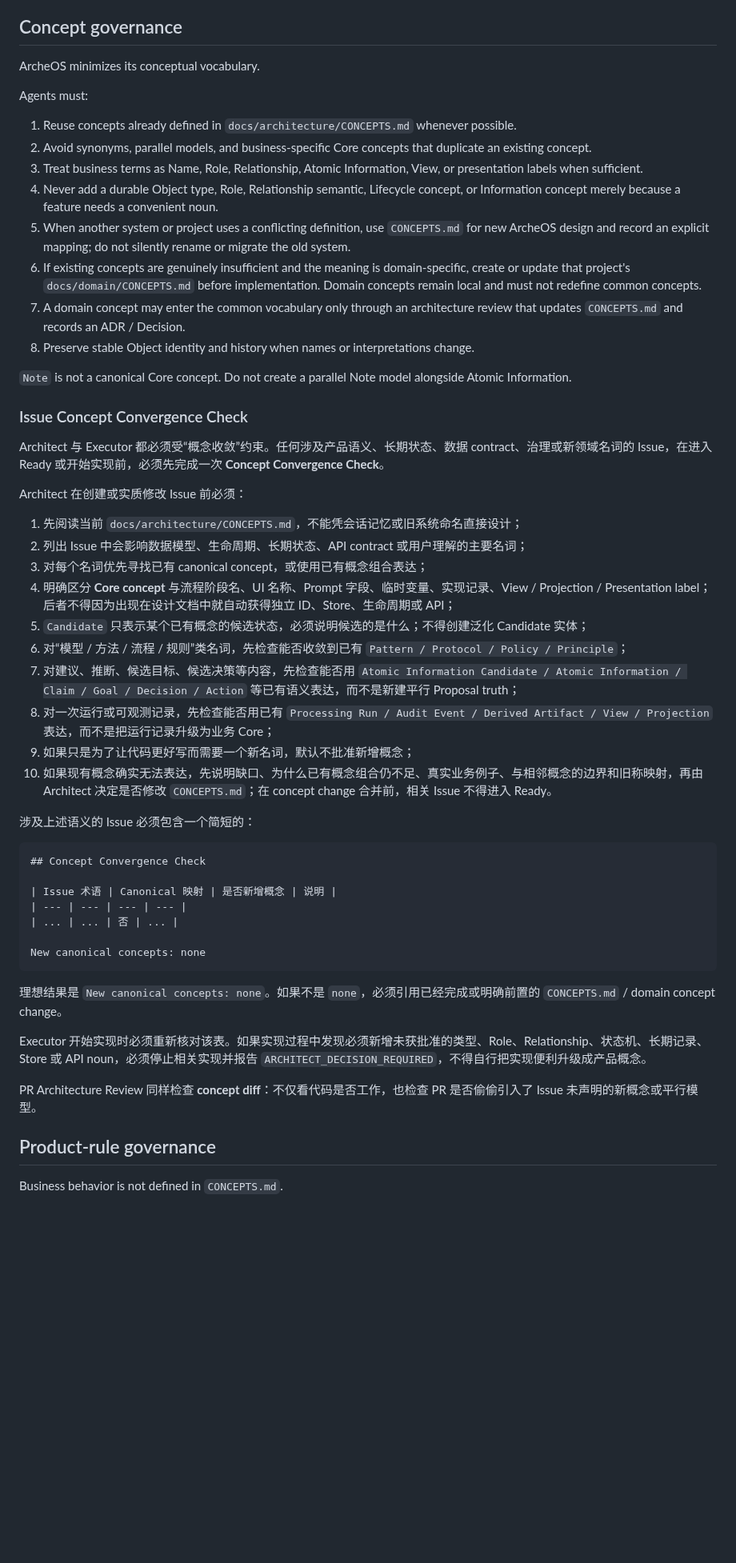
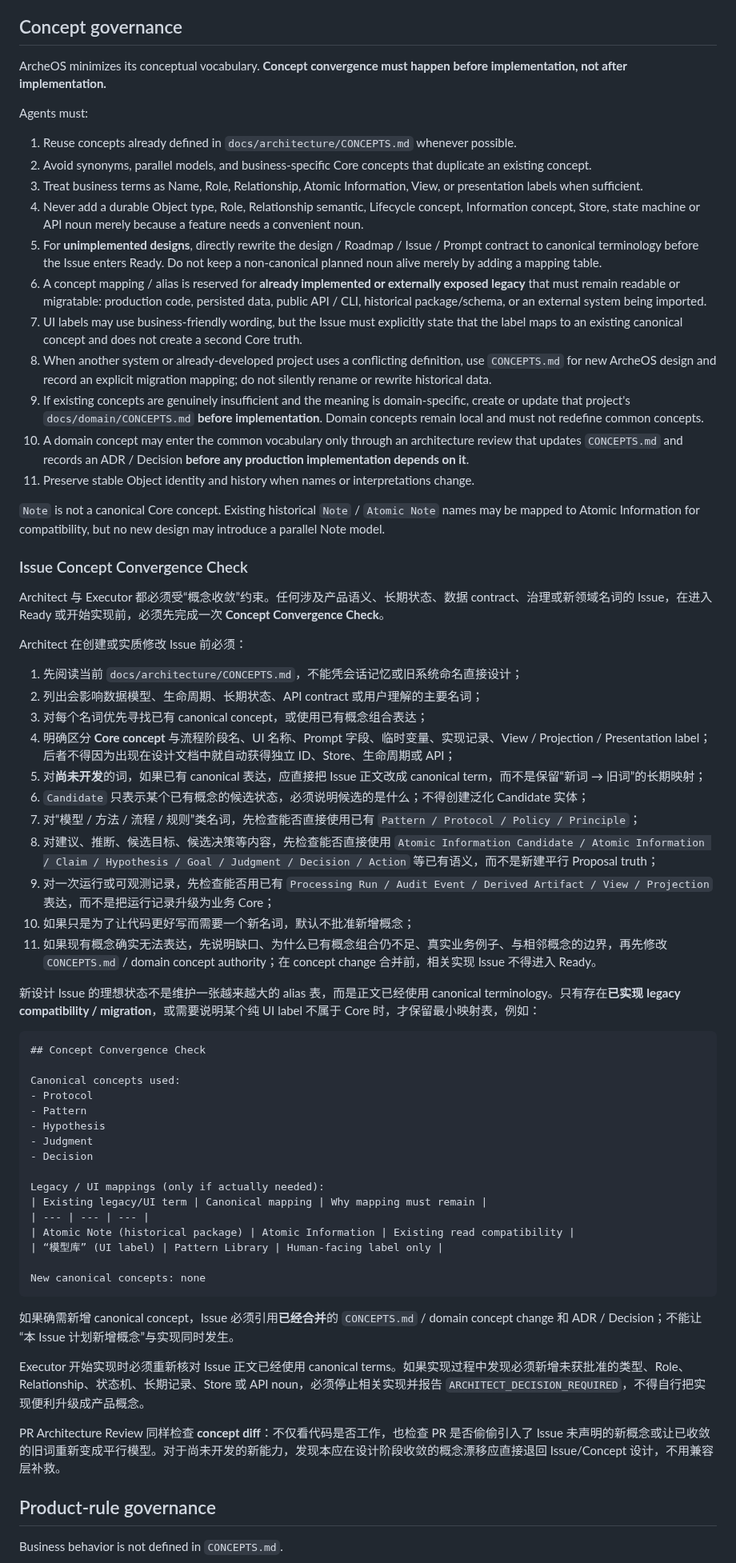
Before and after one commit to leevi2010-cursor/ArcheOS, a Markdown page: AGENTS.md, the part around one of its changes. Shown at 80% size. Rendered like a GitHub page; blank space fills up the shorter version.

Commit message:
docs: 强化开发前概念收敛规则

````diff
--- a/AGENTS.md
+++ b/AGENTS.md
@@ -192,20 +192,23 @@ Ordinary engineering choices inside approved scope do not need product-owner app
 
 ## Concept governance
 
-ArcheOS minimizes its conceptual vocabulary.
+ArcheOS minimizes its conceptual vocabulary. **Concept convergence must happen before implementation, not after implementation.**
 
 Agents must:
 
 1. Reuse concepts already defined in `docs/architecture/CONCEPTS.md` whenever possible.
 2. Avoid synonyms, parallel models, and business-specific Core concepts that duplicate an existing concept.
 3. Treat business terms as Name, Role, Relationship, Atomic Information, View, or presentation labels when sufficient.
-4. Never add a durable Object type, Role, Relationship semantic, Lifecycle concept, or Information concept merely because a feature needs a convenient noun.
-5. When another system or project uses a conflicting definition, use `CONCEPTS.md` for new ArcheOS design and record an explicit mapping; do not silently rename or migrate the old system.
-6. If existing concepts are genuinely insufficient and the meaning is domain-specific, create or update that project's `docs/domain/CONCEPTS.md` before implementation. Domain concepts remain local and must not redefine common concepts.
-7. A domain concept may enter the common vocabulary only through an architecture review that updates `CONCEPTS.md` and records an ADR / Decision.
-8. Preserve stable Object identity and history when names or interpretations change.
+4. Never add a durable Object type, Role, Relationship semantic, Lifecycle concept, Information concept, Store, state machine or API noun merely because a feature needs a convenient noun.
+5. For **unimplemented designs**, directly rewrite the design / Roadmap / Issue / Prompt contract to canonical terminology before the Issue enters Ready. Do not keep a non-canonical planned noun alive merely by adding a mapping table.
+6. A concept mapping / alias is reserved for **already implemented or externally exposed legacy** that must remain readable or migratable: production code, persisted data, public API / CLI, historical package/schema, or an external system being imported.
+7. UI labels may use business-friendly wording, but the Issue must explicitly state that the label maps to an existing canonical concept and does not create a second Core truth.
+8. When another system or already-developed project uses a conflicting definition, use `CONCEPTS.md` for new ArcheOS design and record an explicit migration mapping; do not silently rename or rewrite historical data.
+9. If existing concepts are genuinely insufficient and the meaning is domain-specific, create or update that project's `docs/domain/CONCEPTS.md` **before implementation**. Domain concepts remain local and must not redefine common concepts.
+10. A domain concept may enter the common vocabulary only through an architecture review that updates `CONCEPTS.md` and records an ADR / Decision **before any production implementation depends on it**.
+11. Preserve stable Object identity and history when names or interpretations change.
 
-`Note` is not a canonical Core concept. Do not create a parallel Note model alongside Atomic Information.
+`Note` is not a canonical Core concept. Existing historical `Note` / `Atomic Note` names may be mapped to Atomic Information for compatibility, but no new design may introduce a parallel Note model.
 
 ### Issue Concept Convergence Check
 
@@ -214,33 +217,43 @@ Architect 与 Executor 都必须受“概念收敛”约束。任何涉及产品
 Architect 在创建或实质修改 Issue 前必须：
 
 1. 先阅读当前 `docs/architecture/CONCEPTS.md`，不能凭会话记忆或旧系统命名直接设计；
-2. 列出 Issue 中会影响数据模型、生命周期、长期状态、API contract 或用户理解的主要名词；
+2. 列出会影响数据模型、生命周期、长期状态、API contract 或用户理解的主要名词；
 3. 对每个名词优先寻找已有 canonical concept，或使用已有概念组合表达；
 4. 明确区分 **Core concept** 与流程阶段名、UI 名称、Prompt 字段、临时变量、实现记录、View / Projection / Presentation label；后者不得因为出现在设计文档中就自动获得独立 ID、Store、生命周期或 API；
-5. `Candidate` 只表示某个已有概念的候选状态，必须说明候选的是什么；不得创建泛化 Candidate 实体；
-6. 对“模型 / 方法 / 流程 / 规则”类名词，先检查能否收敛到已有 `Pattern / Protocol / Policy / Principle`；
-7. 对建议、推断、候选目标、候选决策等内容，先检查能否用 `Atomic Information Candidate / Atomic Information / Claim / Goal / Decision / Action` 等已有语义表达，而不是新建平行 Proposal truth；
-8. 对一次运行或可观测记录，先检查能否用已有 `Processing Run / Audit Event / Derived Artifact / View / Projection` 表达，而不是把运行记录升级为业务 Core；
-9. 如果只是为了让代码更好写而需要一个新名词，默认不批准新增概念；
-10. 如果现有概念确实无法表达，先说明缺口、为什么已有概念组合仍不足、真实业务例子、与相邻概念的边界和旧称映射，再由 Architect 决定是否修改 `CONCEPTS.md`；在 concept change 合并前，相关 Issue 不得进入 Ready。
+5. 对**尚未开发**的词，如果已有 canonical 表达，应直接把 Issue 正文改成 canonical term，而不是保留“新词 → 旧词”的长期映射；
+6. `Candidate` 只表示某个已有概念的候选状态，必须说明候选的是什么；不得创建泛化 Candidate 实体；
+7. 对“模型 / 方法 / 流程 / 规则”类名词，先检查能否直接使用已有 `Pattern / Protocol / Policy / Principle`；
+8. 对建议、推断、候选目标、候选决策等内容，先检查能否直接使用 `Atomic Information Candidate / Atomic Information / Claim / Hypothesis / Goal / Judgment / Decision / Action` 等已有语义，而不是新建平行 Proposal truth；
+9. 对一次运行或可观测记录，先检查能否用已有 `Processing Run / Audit Event / Derived Artifact / View / Projection` 表达，而不是把运行记录升级为业务 Core；
+10. 如果只是为了让代码更好写而需要一个新名词，默认不批准新增概念；
+11. 如果现有概念确实无法表达，先说明缺口、为什么已有概念组合仍不足、真实业务例子、与相邻概念的边界，再先修改 `CONCEPTS.md` / domain concept authority；在 concept change 合并前，相关实现 Issue 不得进入 Ready。
 
-涉及上述语义的 Issue 必须包含一个简短的：
+新设计 Issue 的理想状态不是维护一张越来越大的 alias 表，而是正文已经使用 canonical terminology。只有存在**已实现 legacy compatibility / migration**，或需要说明某个纯 UI label 不属于 Core 时，才保留最小映射表，例如：
 
 ```markdown
 ## Concept Convergence Check
 
-| Issue 术语 | Canonical 映射 | 是否新增概念 | 说明 |
-| --- | --- | --- | --- |
-| ... | ... | 否 | ... |
+Canonical concepts used:
+- Protocol
+- Pattern
+- Hypothesis
+- Judgment
+- Decision
+
+Legacy / UI mappings (only if actually needed):
+| Existing legacy/UI term | Canonical mapping | Why mapping must remain |
+| --- | --- | --- |
+| Atomic Note (historical package) | Atomic Information | Existing read compatibility |
+| “模型库” (UI label) | Pattern Library | Human-facing label only |
 
 New canonical concepts: none
 ```
 
-理想结果是 `New canonical concepts: none`。如果不是 `none`，必须引用已经完成或明确前置的 `CONCEPTS.md` / domain concept change。
+如果确需新增 canonical concept，Issue 必须引用**已经合并**的 `CONCEPTS.md` / domain concept change 和 ADR / Decision；不能让“本 Issue 计划新增概念”与实现同时发生。
 
-Executor 开始实现时必须重新核对该表。如果实现过程中发现必须新增未获批准的类型、Role、Relationship、状态机、长期记录、Store 或 API noun，必须停止相关实现并报告 `ARCHITECT_DECISION_REQUIRED`，不得自行把实现便利升级成产品概念。
+Executor 开始实现时必须重新核对 Issue 正文已经使用 canonical terms。如果实现过程中发现必须新增未获批准的类型、Role、Relationship、状态机、长期记录、Store 或 API noun，必须停止相关实现并报告 `ARCHITECT_DECISION_REQUIRED`，不得自行把实现便利升级成产品概念。
 
-PR Architecture Review 同样检查 **concept diff**：不仅看代码是否工作，也检查 PR 是否偷偷引入了 Issue 未声明的新概念或平行模型。
+PR Architecture Review 同样检查 **concept diff**：不仅看代码是否工作，也检查 PR 是否偷偷引入了 Issue 未声明的新概念或让已收敛的旧词重新变成平行模型。对于尚未开发的新能力，发现本应在设计阶段收敛的概念漂移应直接退回 Issue/Concept 设计，不用兼容层补救。
 
 ## Product-rule governance
 
````
Also changed, not shown: other parts of AGENTS.md (+1 -0 lines).
